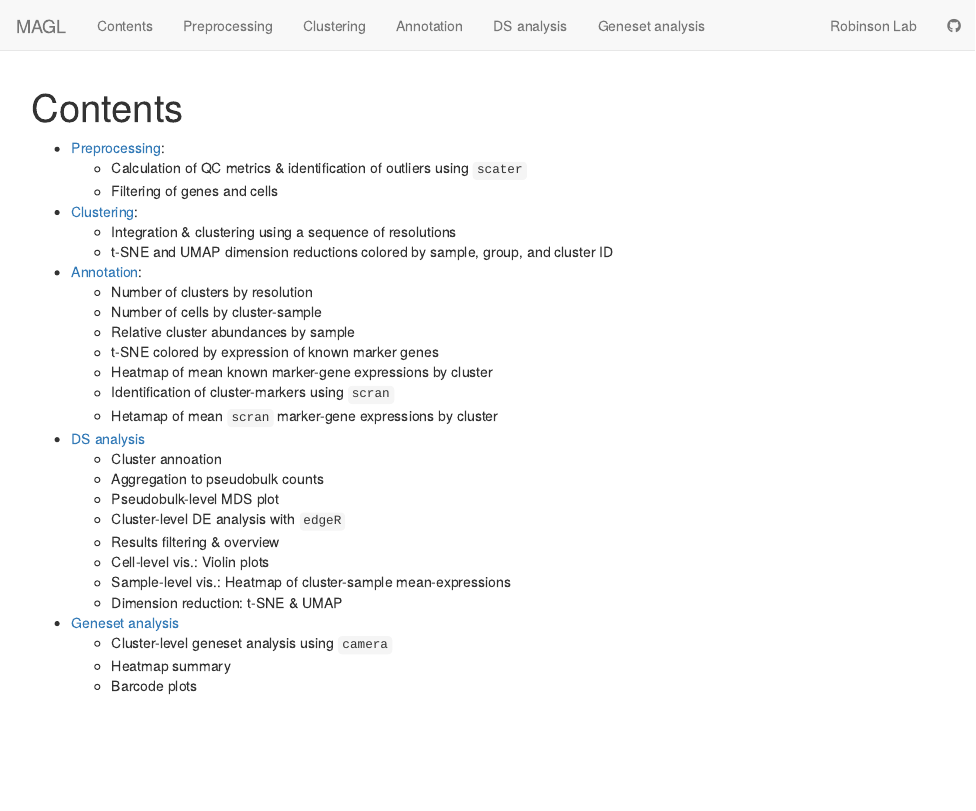
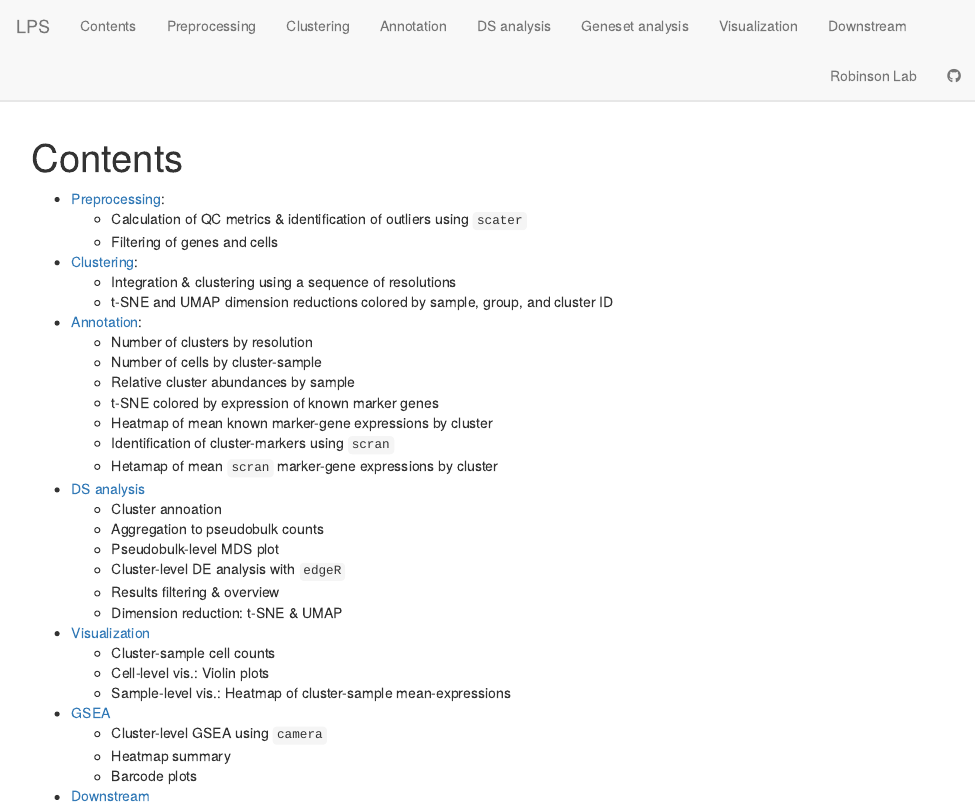
Before and after one commit to HelenaLC/muscat-comparison, an R Markdown document (MAGL/analysis/index.Rmd): the page in a window 1100 px wide, from its top. Rendered offline with R 4.5, knitr and Pandoc, with nearby package versions; drawn as R Markdown's standard HTML page in place of the format the file asks for.

Commit message:
update landing page

```diff
--- a/MAGL/analysis/_site.yml
+++ b/MAGL/analysis/_site.yml
@@ -1,7 +1,7 @@
-name: "MAGL"
+name: "LPS"
 output_dir: ../docs
 navbar:
-  title: "MAGL"
+  title: "LPS"
   left:
   - text: Contents
     href: index.html
@@ -15,6 +15,10 @@
     href: 3-differential.html
   - text: "Geneset analysis"
     href: 4-geneset.html
+  - text: "Visualization"
+    href: 5-visualization.html
+  - text: "Downstream"
+    href: 6-more.html
   right:
   - text: Robinson Lab
     href: https://robinsonlabuzh.github.io
--- a/MAGL/analysis/index.Rmd
+++ b/MAGL/analysis/index.Rmd
@@ -29,11 +29,16 @@
     - Pseudobulk-level MDS plot
     - Cluster-level DE analysis with `edgeR`
     - Results filtering & overview
+    - Dimension reduction: t-SNE & UMAP
+
+- [Visualization](5-visualization.html)
+    - Cluster-sample cell counts
     - Cell-level vis.: Violin plots
     - Sample-level vis.: Heatmap of cluster-sample mean-expressions
-    - Dimension reduction: t-SNE & UMAP
 
-- [Geneset analysis](4-geneset.html)
-    - Cluster-level geneset analysis using `camera`
+- [GSEA](5-geneset.html)
+    - Cluster-level GSEA using `camera`
     - Heatmap summary
     - Barcode plots
+
+- [Downstream](6-more.html)
```
Also changed, not shown: 2 other files.
